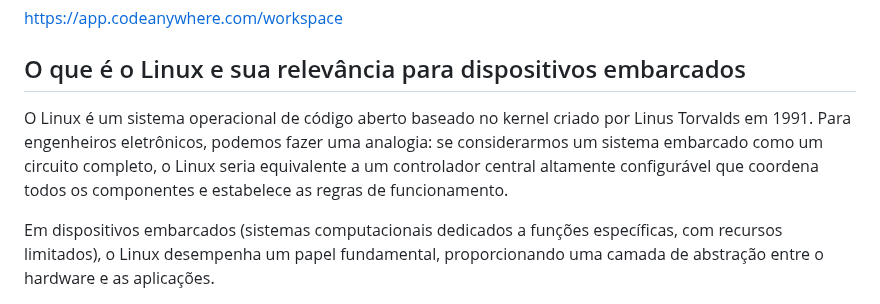
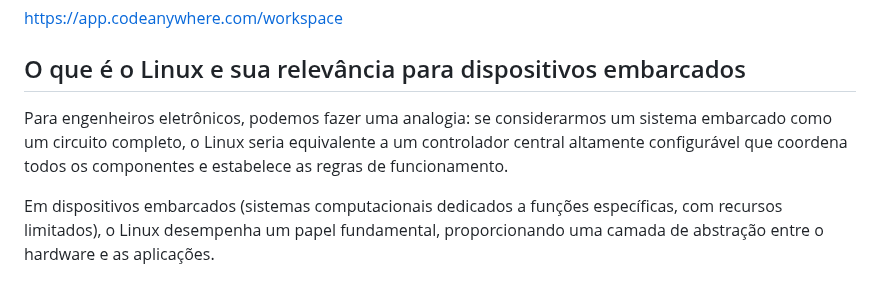
Before and after one commit to mchavesferreira/sebe, a Markdown page: linux/README.md, the part around one of its changes. Drawn GitHub-style.

```diff
--- a/linux/README.md
+++ b/linux/README.md
@@ -66,6 +66,6 @@ https://app.codeanywhere.com/workspace
 
 ## O que é o Linux e sua relevância para dispositivos embarcados
 
-O Linux é um sistema operacional de código aberto baseado no kernel criado por Linus Torvalds em 1991. Para engenheiros eletrônicos, podemos fazer uma analogia: se considerarmos um sistema embarcado como um circuito completo, o Linux seria equivalente a um controlador central altamente configurável que coordena todos os componentes e estabelece as regras de funcionamento.
+Para engenheiros eletrônicos, podemos fazer uma analogia: se considerarmos um sistema embarcado como um circuito completo, o Linux seria equivalente a um controlador central altamente configurável que coordena todos os componentes e estabelece as regras de funcionamento.
 
 Em dispositivos embarcados (sistemas computacionais dedicados a funções específicas, com recursos limitados), o Linux desempenha um papel fundamental, proporcionando uma camada de abstração entre o hardware e as aplicações.
```
Also changed, not shown: other parts of linux/README.md (+2 -0 lines).
